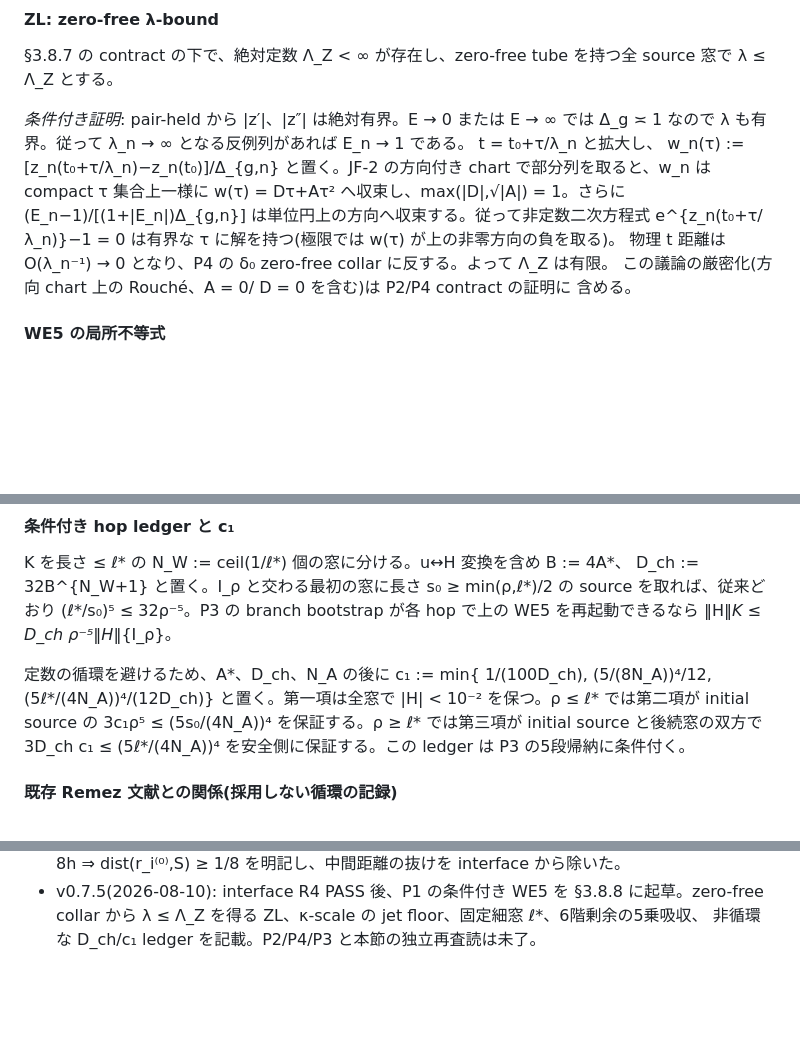
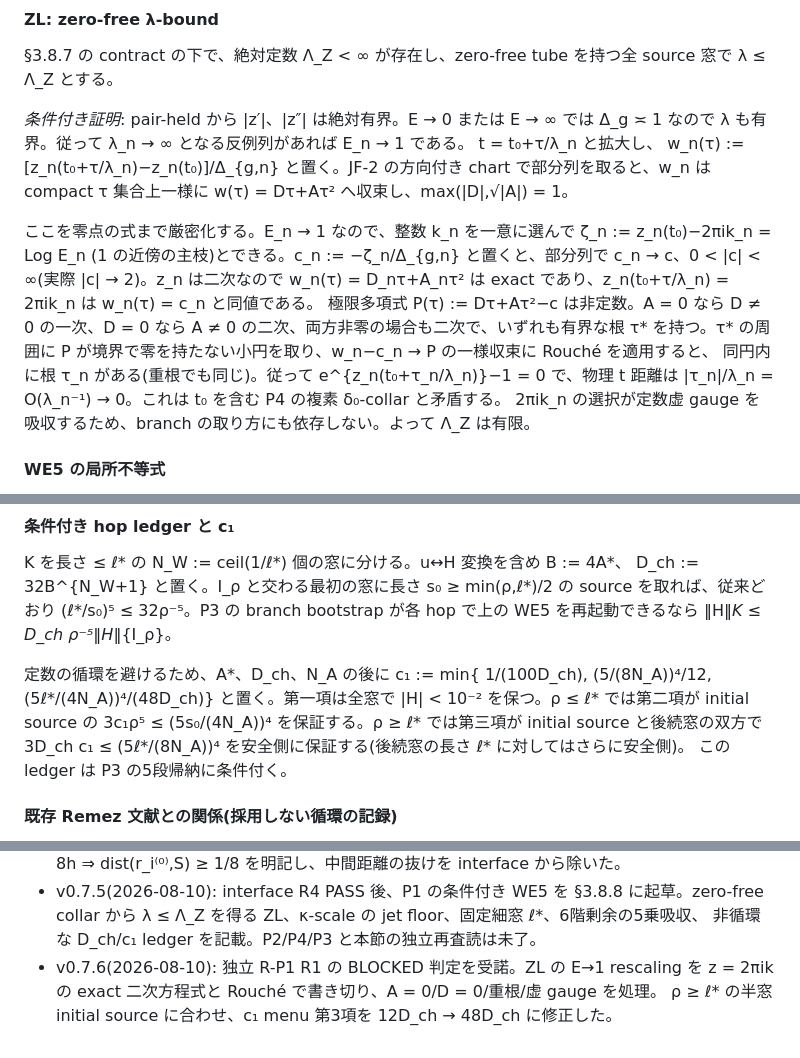
Before and after one commit to orangewk/wigner-splat, a Markdown page: docs/2026-08-09-pair-block-kernel-K2p1--wip.md, 3 parts joined by grey strips. Rendered like a GitHub page; blank space fills up the shorter version.

Commit message:
docs: close conditional WE5 review gaps

```diff
--- a/docs/2026-08-09-pair-block-kernel-K2p1--wip.md
+++ b/docs/2026-08-09-pair-block-kernel-K2p1--wip.md
@@ -508,12 +508,20 @@ G = log(e^z−1)∘z について、P1 が用いる |G⁽⁶⁾| ≤ C₆κλ⁶
 t = t₀+τ/λ_n と拡大し、
   w_n(τ) := [z_n(t₀+τ/λ_n)−z_n(t₀)]/Δ_{g,n}
 と置く。JF-2 の方向付き chart で部分列を取ると、w_n は compact τ 集合上一様に
-w(τ) = Dτ+Aτ² へ収束し、max(|D|,√|A|) = 1。さらに
-(E_n−1)/[(1+|E_n|)Δ_{g,n}] は単位円上の方向へ収束する。従って非定数二次方程式
-e^{z_n(t₀+τ/λ_n)}−1 = 0 は有界な τ に解を持つ(極限では w(τ) が上の非零方向の負を取る)。
-物理 t 距離は O(λ_n⁻¹) → 0 となり、P4 の δ₀ zero-free collar に反する。よって Λ_Z は有限。
-この議論の厳密化(方向 chart 上の Rouché、A = 0/ D = 0 を含む)は P2/P4 contract の証明に
-含める。
+w(τ) = Dτ+Aτ² へ収束し、max(|D|,√|A|) = 1。
+
+ここを零点の式まで厳密化する。E_n → 1 なので、整数 k_n を一意に選んで
+  ζ_n := z_n(t₀)−2πik_n = Log E_n
+(1 の近傍の主枝)とできる。c_n := −ζ_n/Δ_{g,n} と置くと、部分列で
+c_n → c、0 < |c| < ∞(実際 |c| → 2)。z_n は二次なので
+  w_n(τ) = D_nτ+A_nτ²
+は exact であり、z_n(t₀+τ/λ_n) = 2πik_n は w_n(τ) = c_n と同値である。
+極限多項式 P(τ) := Dτ+Aτ²−c は非定数。A = 0 なら D ≠ 0 の一次、D = 0 なら
+A ≠ 0 の二次、両方非零の場合も二次で、いずれも有界な根 τ* を持つ。τ* の周囲に
+P が境界で零を持たない小円を取り、w_n−c_n → P の一様収束に Rouché を適用すると、
+同円内に根 τ_n がある(重根でも同じ)。従って e^{z_n(t₀+τ_n/λ_n)}−1 = 0 で、物理 t 距離は
+|τ_n|/λ_n = O(λ_n⁻¹) → 0。これは t₀ を含む P4 の複素 δ₀-collar と矛盾する。
+2πik_n の選択が定数虚 gauge を吸収するため、branch の取り方にも依存しない。よって Λ_Z は有限。
 
 #### WE5 の局所不等式
 
@@ -560,10 +568,11 @@ K を長さ ≤ ℓ* の N_W := ceil(1/ℓ*) 個の窓に分ける。u↔H 変
   c₁ := min{
     1/(100D_ch),
     (5/(8N_A))⁴/12,
-    (5ℓ*/(4N_A))⁴/(12D_ch)}
+    (5ℓ*/(4N_A))⁴/(48D_ch)}
 と置く。第一項は全窓で |H| < 10⁻² を保つ。ρ ≤ ℓ* では第二項が initial source の
 3c₁ρ⁵ ≤ (5s₀/(4N_A))⁴ を保証する。ρ ≥ ℓ* では第三項が initial source と後続窓の双方で
-3D_ch c₁ ≤ (5ℓ*/(4N_A))⁴ を安全側に保証する。この ledger は P3 の5段帰納に条件付く。
+3D_ch c₁ ≤ (5ℓ*/(8N_A))⁴ を安全側に保証する(後続窓の長さ ℓ* に対してはさらに安全側)。
+この ledger は P3 の5段帰納に条件付く。
 
 #### 既存 Remez 文献との関係(採用しない循環の記録)
 
@@ -656,3 +665,6 @@ JF の κ-scale jet floorで6階剰余の余分な1乗を吸収する点にあ
 - v0.7.5(2026-08-10): interface R4 PASS 後、P1 の条件付き WE5 を §3.8.8 に起草。zero-free
   collar から λ ≤ Λ_Z を得る ZL、κ-scale の jet floor、固定細窓 ℓ*、6階剰余の5乗吸収、
   非循環な D_ch/c₁ ledger を記載。P2/P4/P3 と本節の独立再査読は未了。
+- v0.7.6(2026-08-10): 独立 R-P1 R1 の BLOCKED 判定を受諾。ZL の E→1 rescaling を
+  z = 2πik の exact 二次方程式と Rouché で書き切り、A = 0/D = 0/重根/虚 gauge を処理。
+  ρ ≥ ℓ* の半窓 initial source に合わせ、c₁ menu 第3項を 12D_ch → 48D_ch に修正した。
```
